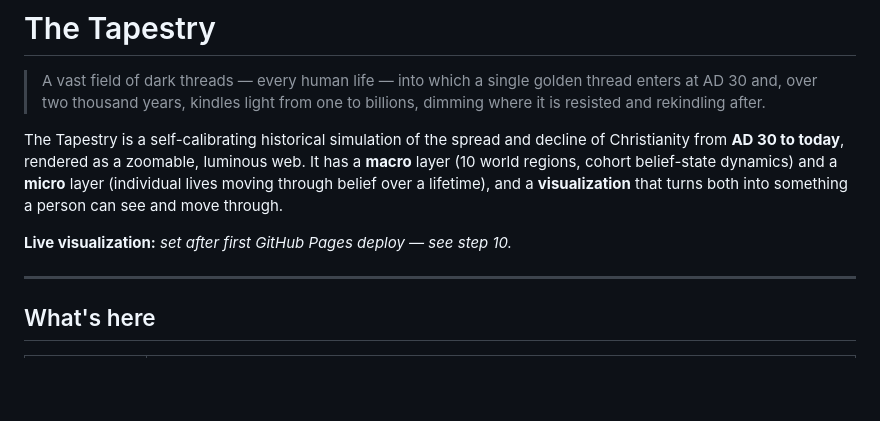
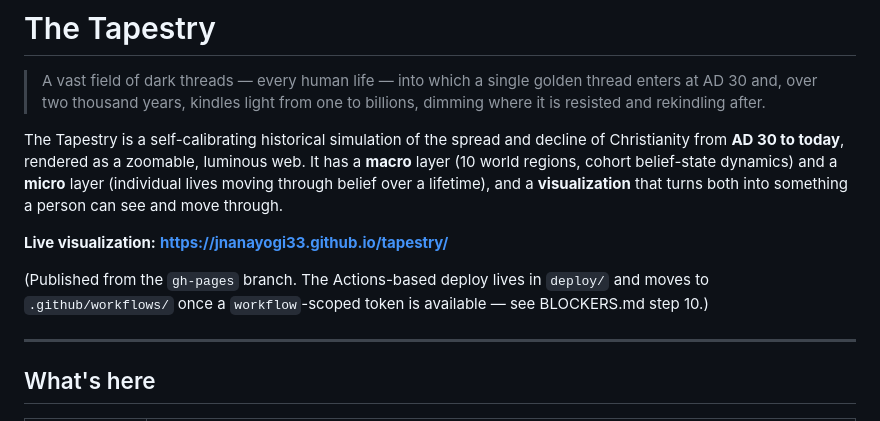
Before and after one commit to Jnanayogi33/tapestry, a Markdown page: README.md, the part around the change. Drawn GitHub-style; blank space fills up the shorter version.

Commit message:
Step 10: live URL in README; Pages serving from gh-pages branch

```diff
--- a/README.md
+++ b/README.md
@@ -10,7 +10,11 @@ Christianity from **AD 30 to today**, rendered as a zoomable, luminous web. It h
 (individual lives moving through belief over a lifetime), and a **visualization** that
 turns both into something a person can see and move through.
 
-**Live visualization:** _set after first GitHub Pages deploy — see step 10._
+**Live visualization:** **https://jnanayogi33.github.io/tapestry/**
+
+(Published from the `gh-pages` branch. The Actions-based deploy lives in `deploy/` and
+moves to `.github/workflows/` once a `workflow`-scoped token is available — see
+BLOCKERS.md step 10.)
 
 ---
 
```
